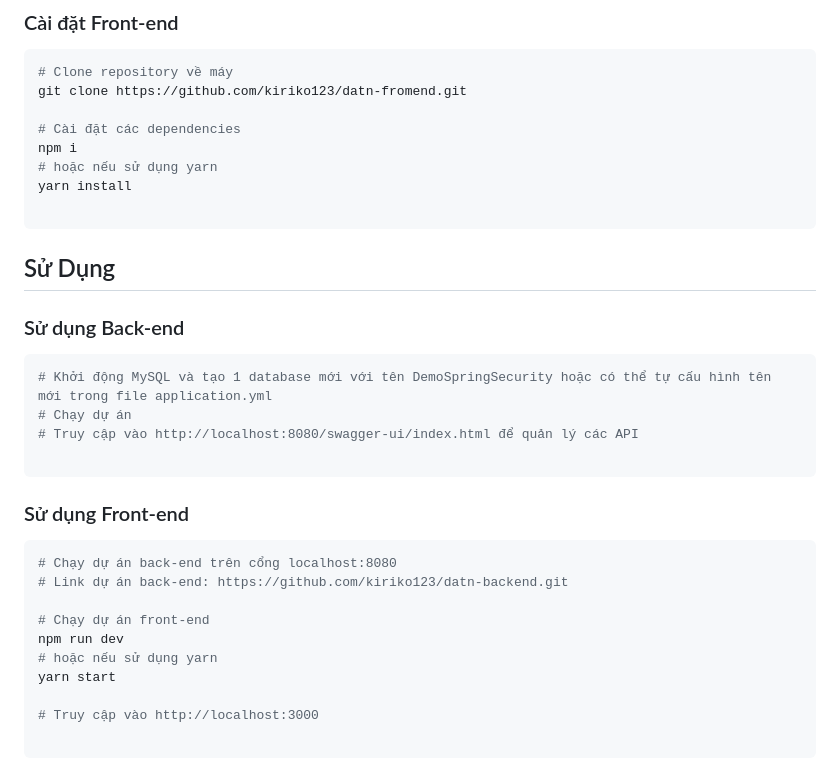
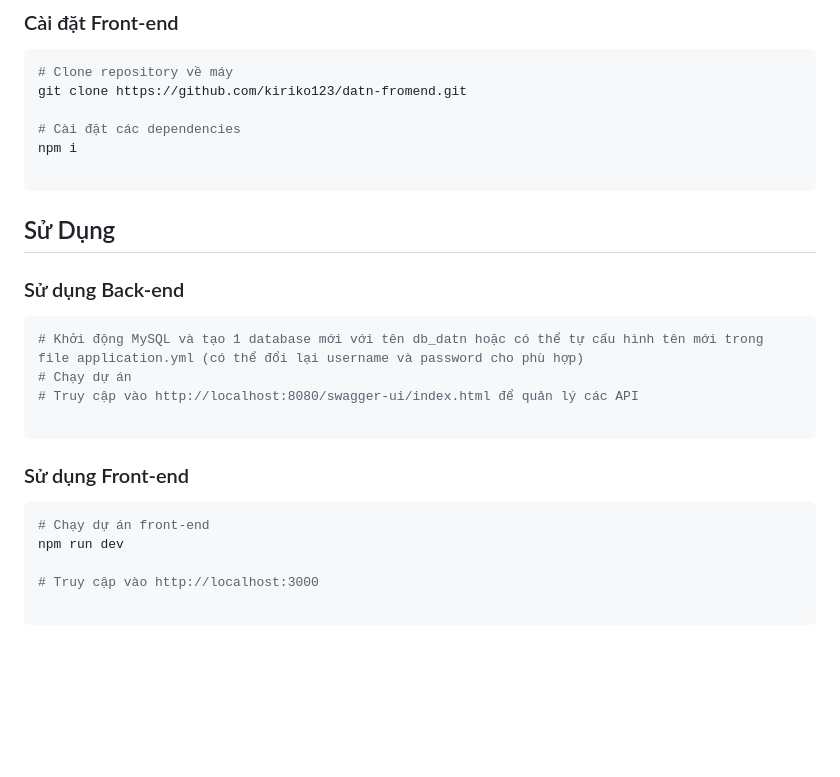
Before and after one commit to kiriko123/datn_fpoly, a Markdown page: README.md, the part around the change. GitHub-like rendering; blank space fills up the shorter version.

````diff
--- a/README.md
+++ b/README.md
@@ -62,8 +62,6 @@ git clone https://github.com/kiriko123/datn-fromend.git
 
 # Cài đặt các dependencies
 npm i
-# hoặc nếu sử dụng yarn
-yarn install
 
 ```
 
@@ -72,7 +70,7 @@ yarn install
 ### Sử dụng Back-end
 
 ```bash
-# Khởi động MySQL và tạo 1 database mới với tên DemoSpringSecurity hoặc có thể tự cấu hình tên mới trong file application.yml
+# Khởi động MySQL và tạo 1 database mới với tên db_datn hoặc có thể tự cấu hình tên mới trong file application.yml (có thể đổi lại username và password cho phù hợp)
 # Chạy dự án
 # Truy cập vào http://localhost:8080/swagger-ui/index.html để quản lý các API
 
@@ -81,13 +79,8 @@ yarn install
 ### Sử dụng Front-end
 
 ```bash
-# Chạy dự án back-end trên cổng localhost:8080
-# Link dự án back-end: https://github.com/kiriko123/datn-backend.git
-
 # Chạy dự án front-end
 npm run dev
-# hoặc nếu sử dụng yarn
-yarn start
 
 # Truy cập vào http://localhost:3000
 
````
